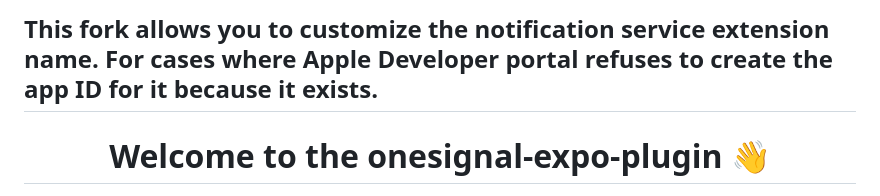
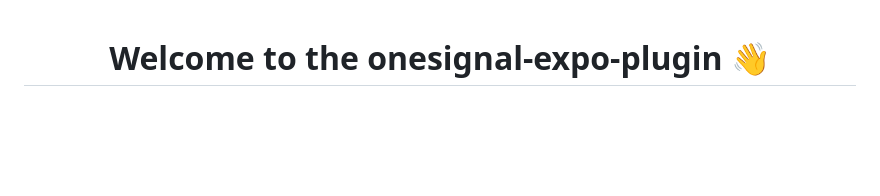
Before and after one commit to OneSignal/onesignal-expo-plugin, a Markdown page: README.md, the part around the change. Drawn GitHub-style; blank space fills up the shorter version.

Commit message:
Revert changes in README.md

```diff
--- a/README.md
+++ b/README.md
@@ -1,4 +1,3 @@
-## This fork allows you to customize the notification service extension name. For cases where Apple Developer portal refuses to create the app ID for it because it exists.
 <h1 align="center">Welcome to the onesignal-expo-plugin 👋</h1>
 <p>
   <a href="https://www.npmjs.com/package/onesignal-expo-plugin" target="_blank">
```
